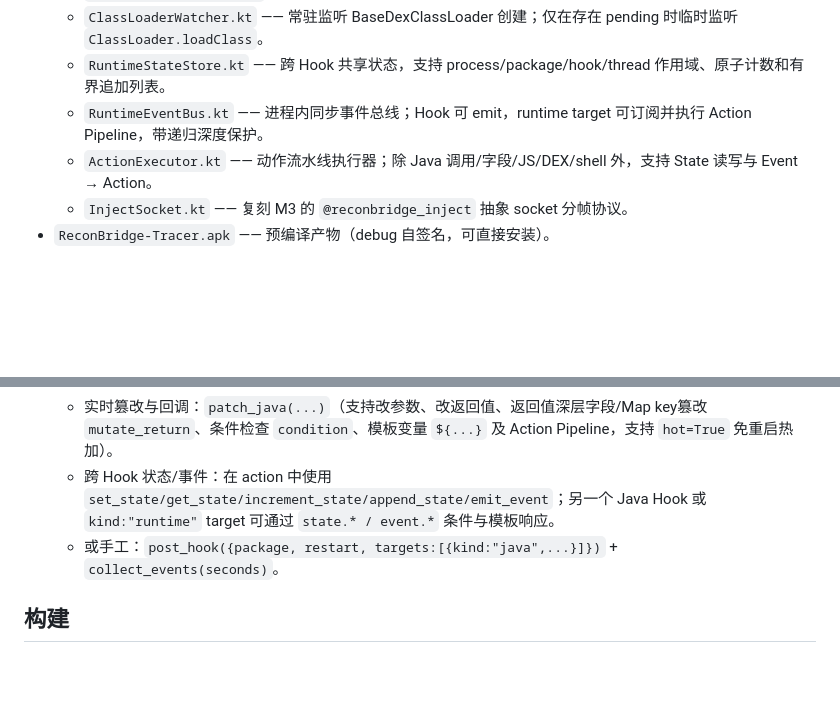
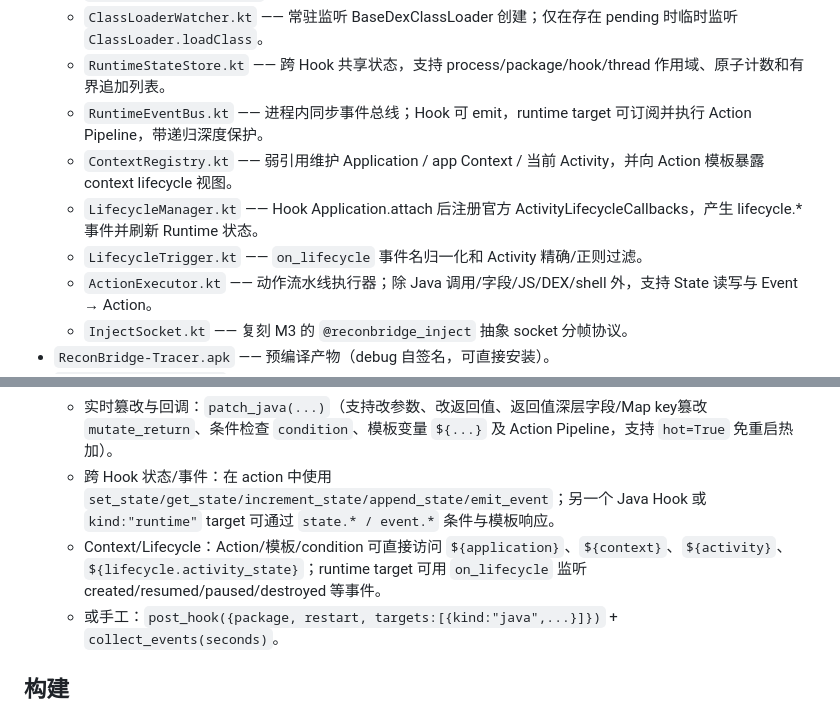
Before and after one commit to lm060719/reconbridge, a Markdown page: m5/README.md, 2 parts joined by grey strips. Drawn GitHub-style; blank space fills up the shorter version.

Commit message:
更新 M5 README 加入 Lifecycle 与 Context Runtime Phase 4 能力

```diff
--- a/m5/README.md
+++ b/m5/README.md
@@ -19,6 +19,9 @@ build → 装 → 重启 → 看 logcat」的分钟级循环压成 PC 一条命
   - `ClassLoaderWatcher.kt` —— 常驻监听 BaseDexClassLoader 创建；仅在存在 pending 时临时监听 `ClassLoader.loadClass`。
   - `RuntimeStateStore.kt` —— 跨 Hook 共享状态，支持 process/package/hook/thread 作用域、原子计数和有界追加列表。
   - `RuntimeEventBus.kt` —— 进程内同步事件总线；Hook 可 emit，runtime target 可订阅并执行 Action Pipeline，带递归深度保护。
+  - `ContextRegistry.kt` —— 弱引用维护 Application / app Context / 当前 Activity，并向 Action 模板暴露 context lifecycle 视图。
+  - `LifecycleManager.kt` —— Hook Application.attach 后注册官方 ActivityLifecycleCallbacks，产生 lifecycle.* 事件并刷新 Runtime 状态。
+  - `LifecycleTrigger.kt` —— `on_lifecycle` 事件名归一化和 Activity 精确/正则过滤。
   - `ActionExecutor.kt` —— 动作流水线执行器；除 Java 调用/字段/JS/DEX/shell 外，支持 State 读写与 Event → Action。
   - `InjectSocket.kt` —— 复刻 M3 的 `@reconbridge_inject` 抽象 socket 分帧协议。
 - `ReconBridge-Tracer.apk` —— 预编译产物（debug 自签名，可直接安装）。
@@ -31,6 +34,7 @@ build → 装 → 重启 → 看 logcat」的分钟级循环压成 PC 一条命
    - 字符串特征定位混淆方法：使用 `using_strings=["sendStream"]` 参数，m5 会在 App 进程中自动扫描 DEX 结构，反查并挂载匹配的方法（无需预先定位混淆类名）。
    - 实时篡改与回调：`patch_java(...)`（支持改参数、改返回值、返回值深层字段/Map key篡改 `mutate_return`、条件检查 `condition`、模板变量 `${...}` 及 Action Pipeline，支持 `hot=True` 免重启热加）。
    - 跨 Hook 状态/事件：在 action 中使用 `set_state/get_state/increment_state/append_state/emit_event`；另一个 Java Hook 或 `kind:"runtime"` target 可通过 `state.* / event.*` 条件与模板响应。
+   - Context/Lifecycle：Action/模板/condition 可直接访问 `${application}`、`${context}`、`${activity}`、`${lifecycle.activity_state}`；runtime target 可用 `on_lifecycle` 监听 created/resumed/paused/destroyed 等事件。
    - 或手工：`post_hook({package, restart, targets:[{kind:"java",...}]})` + `collect_events(seconds)`。
 
 ## 构建
```
